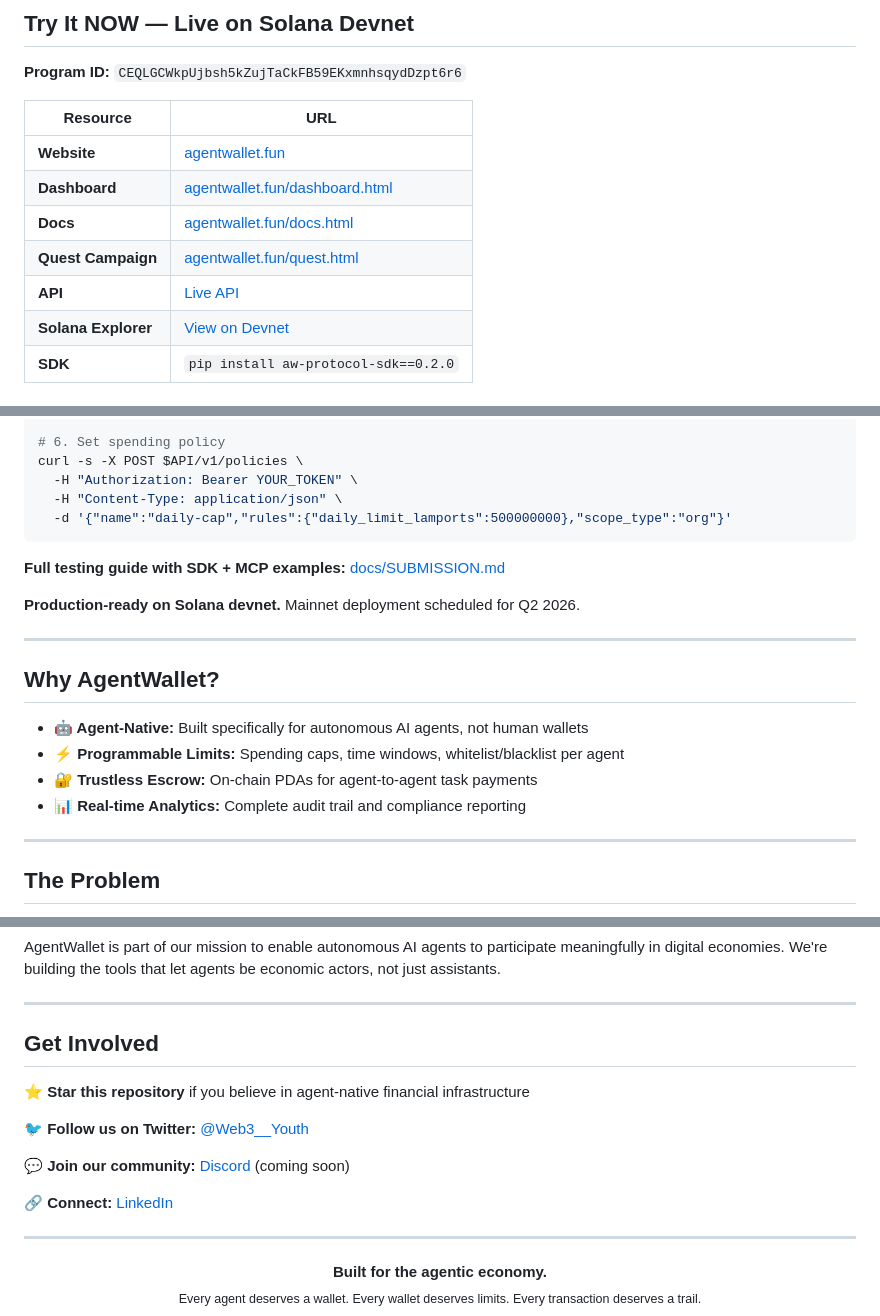
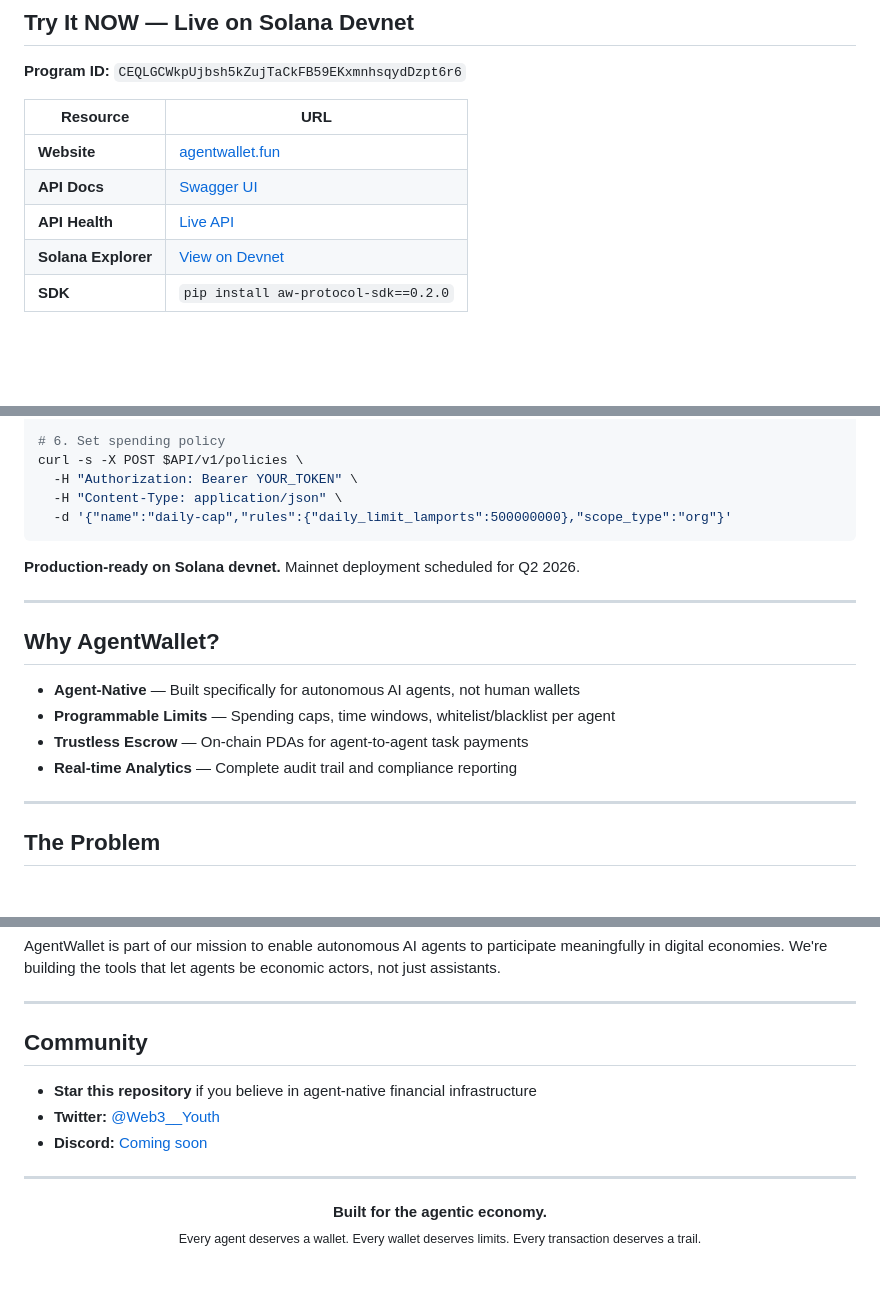
Before and after one commit to YouthAIAgent/agentwallet, a Markdown page: README.md, 3 parts joined by grey strips. Drawn GitHub-style; blank space fills up the shorter version.

Commit message:
chore: professional README cleanup — remove quest link, emojis, dead refs
- Remove Quest Campaign and Dashboard links from resource table
- Add API Docs (Swagger) link
- Remove SUBMISSION.md reference (file removed)
- Replace emoji bullet points with clean dashes
- Simplify Community section

Co-Authored-By: Claude Opus 4.6 <noreply@anthropic.com>

````diff
--- a/README.md
+++ b/README.md
@@ -43,10 +43,8 @@
 | Resource | URL |
 |---|---|
 | **Website** | [agentwallet.fun](https://agentwallet.fun) |
-| **Dashboard** | [agentwallet.fun/dashboard.html](https://agentwallet.fun/dashboard.html) |
-| **Docs** | [agentwallet.fun/docs.html](https://agentwallet.fun/docs.html) |
-| **Quest Campaign** | [agentwallet.fun/quest.html](https://agentwallet.fun/quest.html) |
-| **API** | [Live API](https://trustworthy-celebration-production-6a3e.up.railway.app/health) |
+| **API Docs** | [Swagger UI](https://trustworthy-celebration-production-6a3e.up.railway.app/docs) |
+| **API Health** | [Live API](https://trustworthy-celebration-production-6a3e.up.railway.app/health) |
 | **Solana Explorer** | [View on Devnet](https://explorer.solana.com/address/CEQLGCWkpUjbsh5kZujTaCkFB59EKxmnhsqydDzpt6r6?cluster=devnet) |
 | **SDK** | `pip install aw-protocol-sdk==0.2.0` |
 
@@ -89,18 +87,16 @@ curl -s -X POST $API/v1/policies \
   -d '{"name":"daily-cap","rules":{"daily_limit_lamports":500000000},"scope_type":"org"}'
 ```
 
-**Full testing guide with SDK + MCP examples:** [docs/SUBMISSION.md](docs/SUBMISSION.md)
-
 **Production-ready on Solana devnet.** Mainnet deployment scheduled for Q2 2026.
 
 ---
 
 ## Why AgentWallet?
 
-- **🤖 Agent-Native:** Built specifically for autonomous AI agents, not human wallets
-- **⚡ Programmable Limits:** Spending caps, time windows, whitelist/blacklist per agent
-- **🔐 Trustless Escrow:** On-chain PDAs for agent-to-agent task payments
-- **📊 Real-time Analytics:** Complete audit trail and compliance reporting
+- **Agent-Native** — Built specifically for autonomous AI agents, not human wallets
+- **Programmable Limits** — Spending caps, time windows, whitelist/blacklist per agent
+- **Trustless Escrow** — On-chain PDAs for agent-to-agent task payments
+- **Real-time Analytics** — Complete audit trail and compliance reporting
 
 ---
 
@@ -844,15 +840,11 @@ AgentWallet is part of our mission to enable autonomous AI agents to participate
 
 ---
 
-## Get Involved
+## Community
 
-⭐ **Star this repository** if you believe in agent-native financial infrastructure
-
-🐦 **Follow us on Twitter:** [@Web3__Youth](https://twitter.com/Web3__Youth)
-
-💬 **Join our community:** [Discord](https://discord.gg/agentwallet) (coming soon)
-
-🔗 **Connect:** [LinkedIn](https://linkedin.com/company/youthaiagent)
+- **Star this repository** if you believe in agent-native financial infrastructure
+- **Twitter:** [@Web3__Youth](https://twitter.com/Web3__Youth)
+- **Discord:** [Coming soon](https://discord.gg/agentwallet)
 
 ---
 
````
Also changed, not shown: other parts of README.md (+0 -7 lines).
